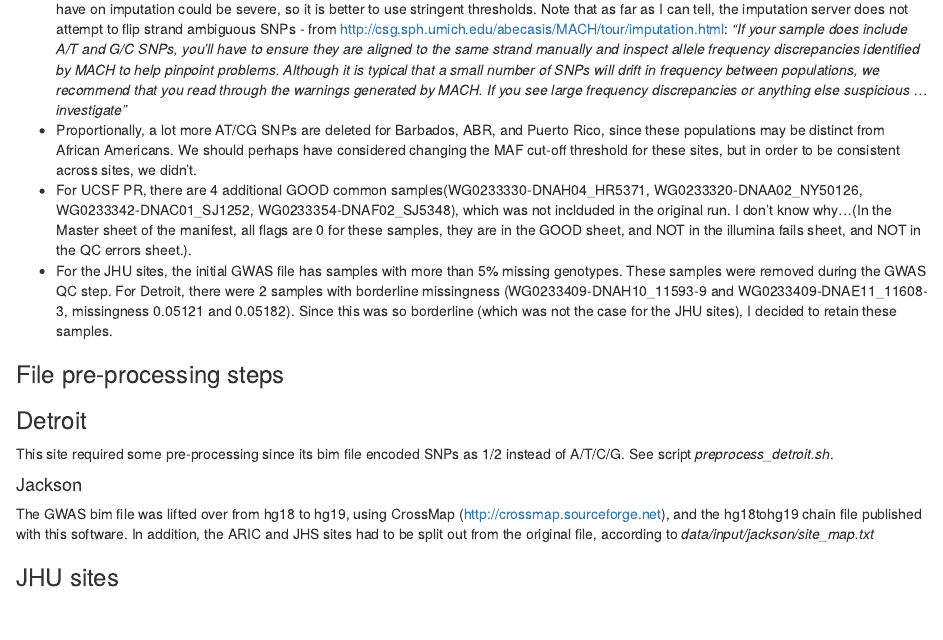
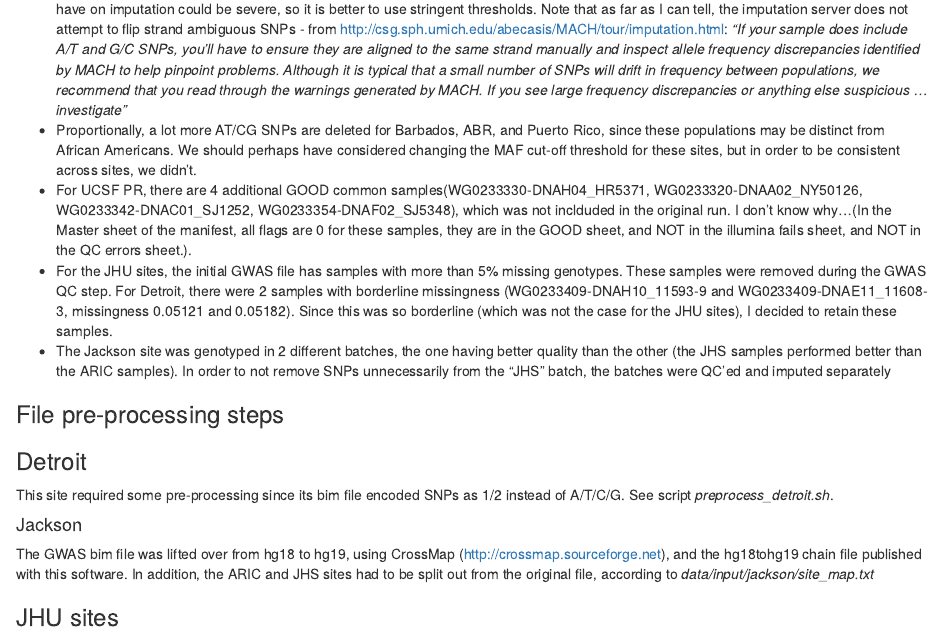
Before and after one commit to CAAPA/gwas_adpc_imputation_pipeline, an R Markdown document (report/imputation_pipeline.Rmd): the page in a window 1100 px wide, from 1930 px down. Rendered offline with R 4.5, knitr and Pandoc, with nearby package versions; drawn as R Markdown's standard HTML page in place of the format the file asks for; some code elsewhere in the file could not run offline.

Commit message:
Added a note about why the Jackson site was split

```diff
--- a/report/imputation_pipeline.Rmd
+++ b/report/imputation_pipeline.Rmd
@@ -141,6 +141,7 @@ source("functions.R")
 - Proportionally, a lot more AT/CG SNPs are deleted for Barbados, ABR, and Puerto Rico, since these populations may be distinct from African Americans. We should perhaps have considered changing the MAF cut-off threshold for these sites, but in order to be consistent across sites, we didn't.
 - For UCSF PR, there are 4 additional GOOD common samples(WG0233330-DNAH04\_HR5371, WG0233320-DNAA02\_NY50126, WG0233342-DNAC01\_SJ1252, WG0233354-DNAF02\_SJ5348), which was not inclduded in the original run. I don't know why...(In the Master sheet of the manifest, all flags are 0 for these samples, they are in the GOOD sheet, and NOT in the illumina fails sheet, and NOT in the QC errors sheet.).
 - For the JHU sites, the initial GWAS file has samples with more than 5\% missing genotypes. These samples were removed during the GWAS QC step. For Detroit, there were 2 samples with borderline missingness (WG0233409-DNAH10\_11593-9 and WG0233409-DNAE11\_11608-3, missingness 0.05121 and 0.05182). Since this was so borderline (which was not the case for the JHU sites), I decided to retain these samples.
+- The Jackson site was genotyped in 2 different batches, the one having better quality than the other (the JHS samples performed better than the ARIC samples). In order to not remove SNPs unnecessarily from the “JHS” batch, the batches were QC’ed and imputed separately
 
 ### File pre-processing steps
 
```
